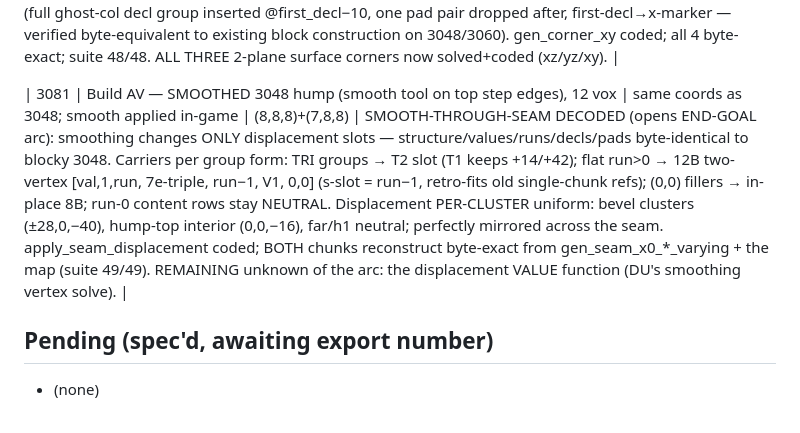
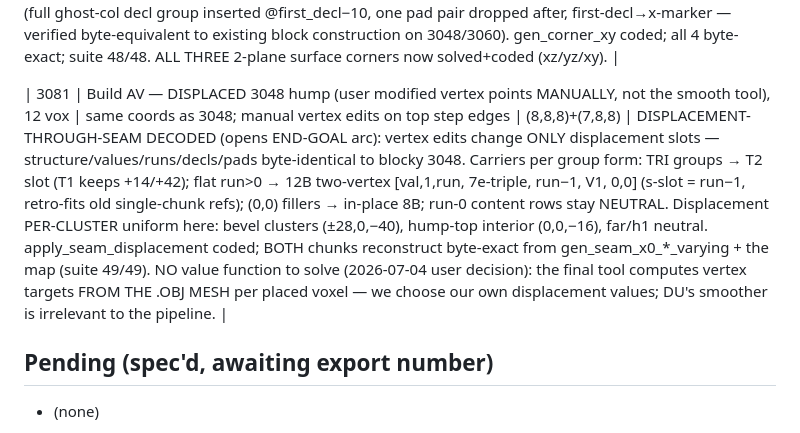
Before and after one commit to EveScientist/DU-3D-object-importer, a Markdown page: EXPORTS_LOG.md, the part around the change. Drawn GitHub-style.

Commit message:
Correct 3081 provenance: manual vertex edits, not the smooth tool
No displacement value function to solve -- the final tool computes
vertex targets from the .obj mesh per placed voxel; we choose our own
displacement values.

Co-Authored-By: Claude Fable 5 <noreply@anthropic.com>

```diff
--- a/EXPORTS_LOG.md
+++ b/EXPORTS_LOG.md
@@ -102,7 +102,7 @@ data can be re-used. **Every new export MUST be added here** with its exact XYZ.
 
 | 3079 | Build AU — x=0+y=0 SURFACE corner (4×4×1 slab, h1), 16 vox | Z=10.5: X∈{−1.5,−0.5,+0.5,+1.5} × Y∈{−1.5,−0.5,+0.5,+1.5} | (8,8,8)+(7,8,8)+(8,7,8)+(7,7,8) | CLEANEST corner: (8,8,8) = gen_corner_hh(2,2) BYTE-EXACT (terrain-grid 2-axis corner form IS the octant xy corner — unified seam principle); (7,7,8) = PURE plain plate @(30,30) (x0 CV band shift ABSENT despite in-band CV); (7,8,8) = y0-high decl splice @lx0=30 WITHOUT the pure-y0 −2 tail trim; (8,7,8) = plain @(−1,30) + x0-high head in UNIFIED placement (full ghost-col decl group inserted @first_decl−10, one pad pair dropped after, first-decl→x-marker — verified byte-equivalent to existing block construction on 3048/3060). gen_corner_xy coded; all 4 byte-exact; suite 48/48. ALL THREE 2-plane surface corners now solved+coded (xz/yz/xy). |
 
-| 3081 | Build AV — SMOOTHED 3048 hump (smooth tool on top step edges), 12 vox | same coords as 3048; smooth applied in-game | (8,8,8)+(7,8,8) | SMOOTH-THROUGH-SEAM DECODED (opens END-GOAL arc): smoothing changes ONLY displacement slots — structure/values/runs/decls/pads byte-identical to blocky 3048. Carriers per group form: TRI groups → T2 slot (T1 keeps +14/+42); flat run>0 → 12B two-vertex [val,1,run, 7e-triple, run−1, V1, 0,0] (s-slot = run−1, retro-fits old single-chunk refs); (0,0) fillers → in-place 8B; run-0 content rows stay NEUTRAL. Displacement PER-CLUSTER uniform: bevel clusters (±28,0,−40), hump-top interior (0,0,−16), far/h1 neutral; perfectly mirrored across the seam. apply_seam_displacement coded; BOTH chunks reconstruct byte-exact from gen_seam_x0_*_varying + the map (suite 49/49). REMAINING unknown of the arc: the displacement VALUE function (DU's smoothing vertex solve). |
+| 3081 | Build AV — DISPLACED 3048 hump (user modified vertex points MANUALLY, not the smooth tool), 12 vox | same coords as 3048; manual vertex edits on top step edges | (8,8,8)+(7,8,8) | DISPLACEMENT-THROUGH-SEAM DECODED (opens END-GOAL arc): vertex edits change ONLY displacement slots — structure/values/runs/decls/pads byte-identical to blocky 3048. Carriers per group form: TRI groups → T2 slot (T1 keeps +14/+42); flat run>0 → 12B two-vertex [val,1,run, 7e-triple, run−1, V1, 0,0] (s-slot = run−1, retro-fits old single-chunk refs); (0,0) fillers → in-place 8B; run-0 content rows stay NEUTRAL. Displacement PER-CLUSTER uniform here: bevel clusters (±28,0,−40), hump-top interior (0,0,−16), far/h1 neutral. apply_seam_displacement coded; BOTH chunks reconstruct byte-exact from gen_seam_x0_*_varying + the map (suite 49/49). NO value function to solve (2026-07-04 user decision): the final tool computes vertex targets FROM THE .OBJ MESH per placed voxel — we choose our own displacement values; DU's smoother is irrelevant to the pipeline. |
 
 ## Pending (spec'd, awaiting export number)
 - (none)
```
